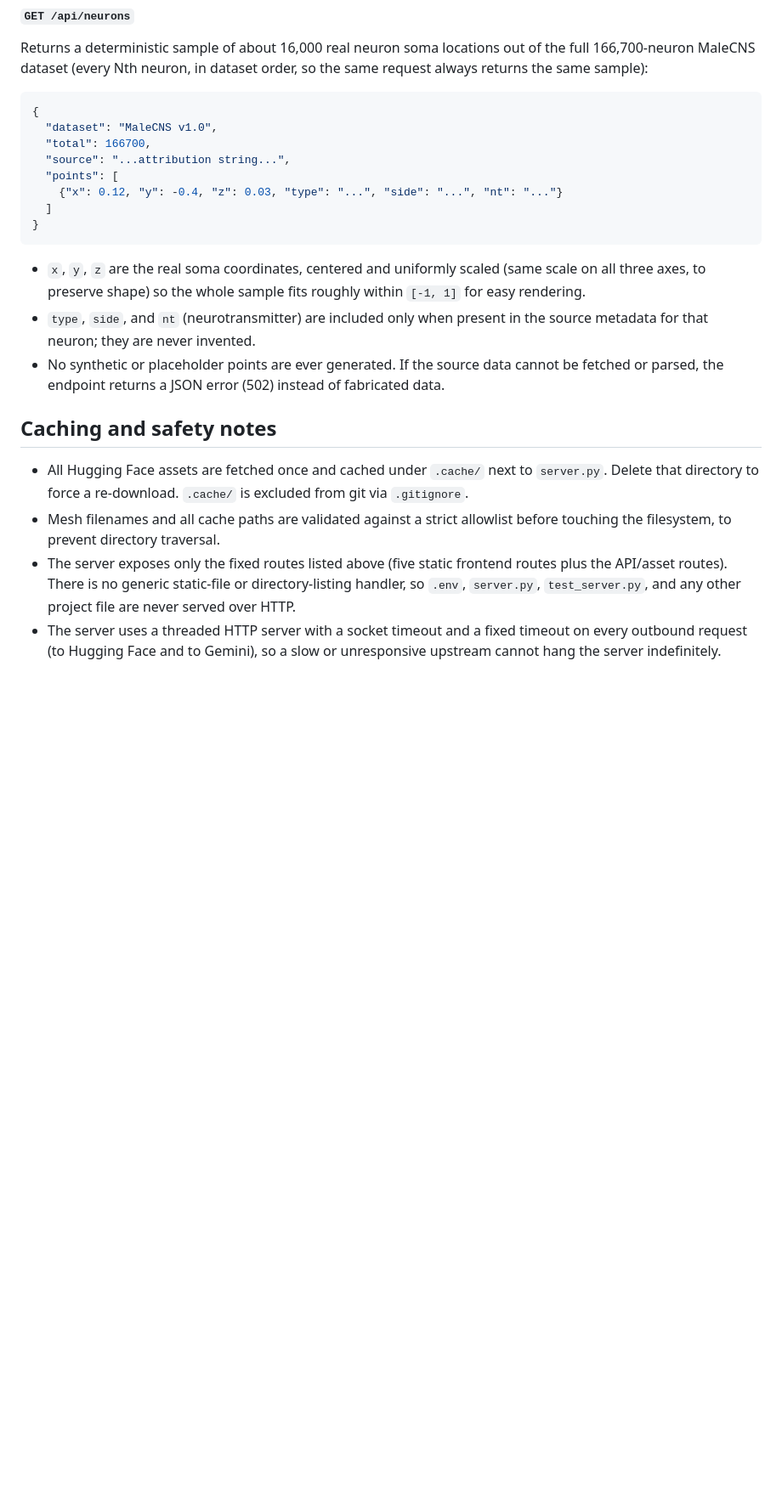
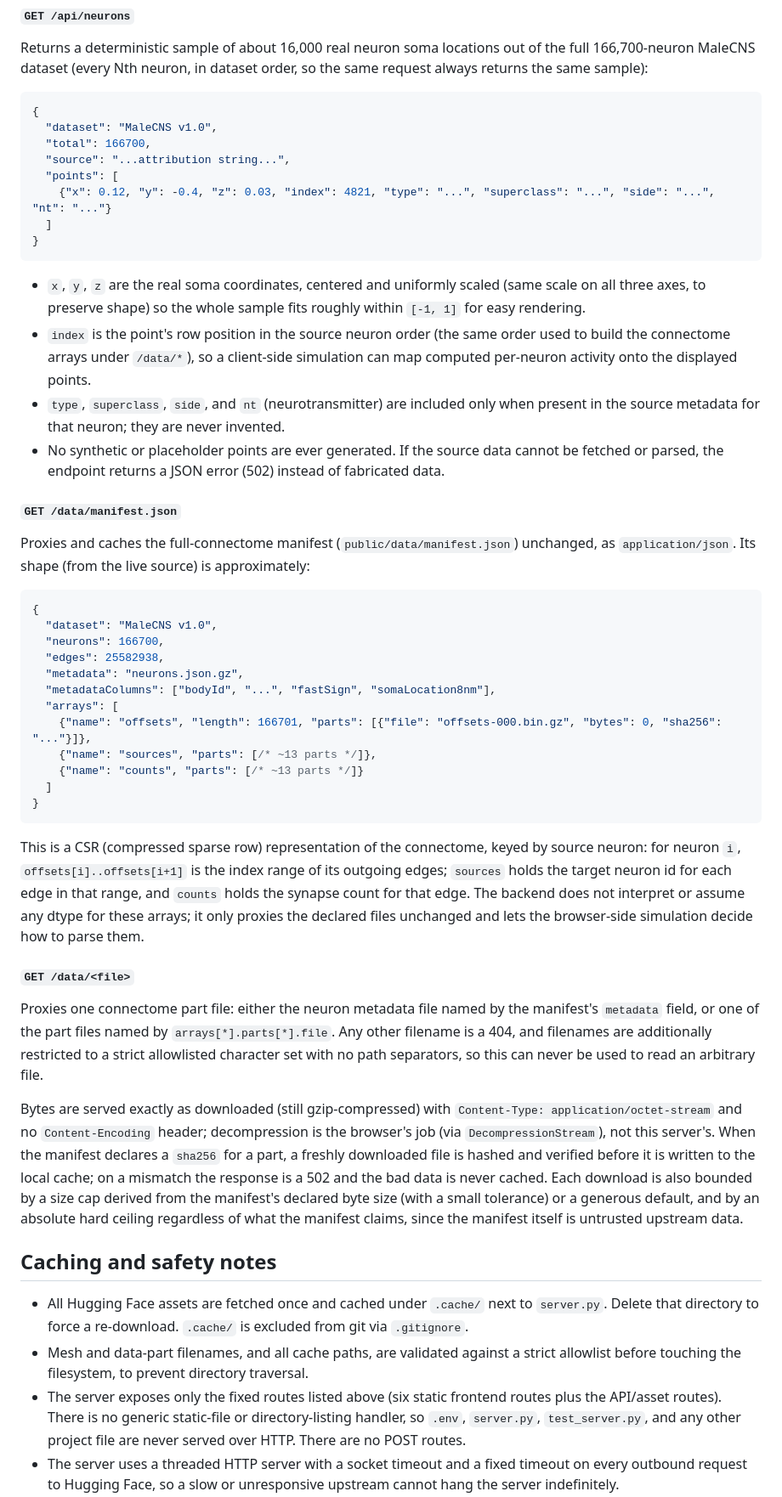
Before and after one commit to thisisfortiktok259-ux/flyingFly, a Markdown page: README.md, the part around one of its changes. Shown at 85% size. GitHub-like rendering; blank space fills up the shorter version.

````diff
--- a/README.md
+++ b/README.md
@@ -194,7 +158,7 @@ order, so the same request always returns the same sample):
   "total": 166700,
   "source": "...attribution string...",
   "points": [
-    {"x": 0.12, "y": -0.4, "z": 0.03, "type": "...", "side": "...", "nt": "..."}
+    {"x": 0.12, "y": -0.4, "z": 0.03, "index": 4821, "type": "...", "superclass": "...", "side": "...", "nt": "..."}
   ]
 }
 ```
@@ -202,24 +166,78 @@ order, so the same request always returns the same sample):
 - `x`, `y`, `z` are the real soma coordinates, centered and uniformly scaled
   (same scale on all three axes, to preserve shape) so the whole sample fits
   roughly within `[-1, 1]` for easy rendering.
-- `type`, `side`, and `nt` (neurotransmitter) are included only when present
-  in the source metadata for that neuron; they are never invented.
+- `index` is the point's row position in the source neuron order (the same
+  order used to build the connectome arrays under `/data/*`), so a
+  client-side simulation can map computed per-neuron activity onto the
+  displayed points.
+- `type`, `superclass`, `side`, and `nt` (neurotransmitter) are included only
+  when present in the source metadata for that neuron; they are never
+  invented.
 - No synthetic or placeholder points are ever generated. If the source data
   cannot be fetched or parsed, the endpoint returns a JSON error (502)
   instead of fabricated data.
+
+#### `GET /data/manifest.json`
+
+Proxies and caches the full-connectome manifest (`public/data/manifest.json`)
+unchanged, as `application/json`. Its shape (from the live source) is
+approximately:
+
+```json
+{
+  "dataset": "MaleCNS v1.0",
+  "neurons": 166700,
+  "edges": 25582938,
+  "metadata": "neurons.json.gz",
+  "metadataColumns": ["bodyId", "...", "fastSign", "somaLocation8nm"],
+  "arrays": [
+    {"name": "offsets", "length": 166701, "parts": [{"file": "offsets-000.bin.gz", "bytes": 0, "sha256": "..."}]},
+    {"name": "sources", "parts": [/* ~13 parts */]},
+    {"name": "counts", "parts": [/* ~13 parts */]}
+  ]
+}
+```
+
+This is a CSR (compressed sparse row) representation of the connectome, keyed
+by source neuron: for neuron `i`, `offsets[i]..offsets[i+1]` is the index
+range of its outgoing edges; `sources` holds the target neuron id for each
+edge in that range, and `counts` holds the synapse count for that edge. The
+backend does not interpret or assume any dtype for these arrays; it only
+proxies the declared files unchanged and lets the browser-side simulation
+decide how to parse them.
+
+#### `GET /data/<file>`
+
+Proxies one connectome part file: either the neuron metadata file named by
+the manifest's `metadata` field, or one of the part files named by
+`arrays[*].parts[*].file`. Any other filename is a 404, and filenames are
+additionally restricted to a strict allowlisted character set with no path
+separators, so this can never be used to read an arbitrary file.
+
+Bytes are served exactly as downloaded (still gzip-compressed) with
+`Content-Type: application/octet-stream` and no `Content-Encoding` header;
+decompression is the browser's job (via `DecompressionStream`), not this
+server's. When the manifest declares a `sha256` for a part, a freshly
+downloaded file is hashed and verified before it is written to the local
+cache; on a mismatch the response is a 502 and the bad data is never cached.
+Each download is also bounded by a size cap derived from the manifest's
+declared byte size (with a small tolerance) or a generous default, and by an
+absolute hard ceiling regardless of what the manifest claims, since the
+manifest itself is untrusted upstream data.
 
 ## Caching and safety notes
 
 - All Hugging Face assets are fetched once and cached under `.cache/` next to
   `server.py`. Delete that directory to force a re-download. `.cache/` is
   excluded from git via `.gitignore`.
-- Mesh filenames and all cache paths are validated against a strict allowlist
-  before touching the filesystem, to prevent directory traversal.
-- The server exposes only the fixed routes listed above (five static frontend
+- Mesh and data-part filenames, and all cache paths, are validated against a
+  strict allowlist before touching the filesystem, to prevent directory
+  traversal.
+- The server exposes only the fixed routes listed above (six static frontend
   routes plus the API/asset routes). There is no generic static-file or
   directory-listing handler, so `.env`, `server.py`, `test_server.py`, and any
-  other project file are never served over HTTP.
+  other project file are never served over HTTP. There are no POST routes.
 - The server uses a threaded HTTP server with a socket timeout and a fixed
-  timeout on every outbound request (to Hugging Face and to Gemini), so a
-  slow or unresponsive upstream cannot hang the server indefinitely.
+  timeout on every outbound request to Hugging Face, so a slow or
+  unresponsive upstream cannot hang the server indefinitely.
 - **No downloaded data is trusted just because the request succeeded.**
````
Also changed, not shown: other parts of README.md (+108 -145 lines).
